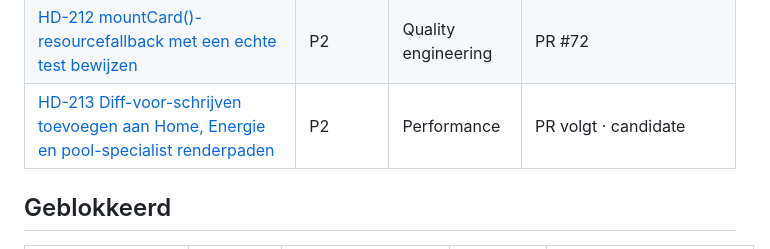
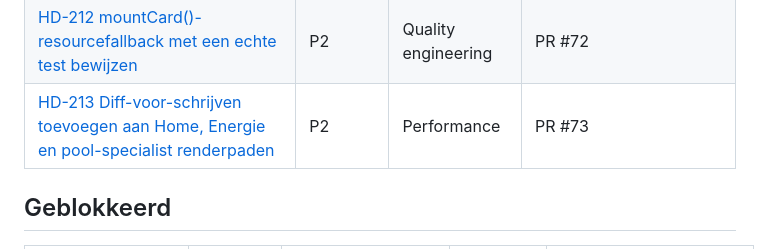
Before and after one commit to ju1ced/home-dashboard, a Markdown page: docs/planning/kanban.md, the part around the change. Rendered like a GitHub page.

Commit message:
docs: record PR #73 in kanban for HD-213
Co-Authored-By: Claude Sonnet 5 <noreply@anthropic.com>

```diff
--- a/docs/planning/kanban.md
+++ b/docs/planning/kanban.md
@@ -59,7 +59,7 @@ Geen tickets.
 | [HD-201 Volledige productaudit voor privacy en beveiliging](tickets.md#hd-201--volledige-productaudit-voor-privacy-en-beveiliging) | P0 | Quality engineering | PR #69 · `v0.8.0-alpha.27` |
 | [HD-211 Printersummary: relevante-state gating toevoegen](tickets.md#hd-211--printersummary-relevante-state-gating-toevoegen) | P2 | Performance | PR #71 |
 | [HD-212 mountCard()-resourcefallback met een echte test bewijzen](tickets.md#hd-212--mountcard-resourcefallback-met-een-echte-test-bewijzen) | P2 | Quality engineering | PR #72 |
-| [HD-213 Diff-voor-schrijven toevoegen aan Home, Energie en pool-specialist renderpaden](tickets.md#hd-213--diff-voor-schrijven-toevoegen-aan-home-energie-en-pool-specialist-renderpaden) | P2 | Performance | PR volgt · candidate |
+| [HD-213 Diff-voor-schrijven toevoegen aan Home, Energie en pool-specialist renderpaden](tickets.md#hd-213--diff-voor-schrijven-toevoegen-aan-home-energie-en-pool-specialist-renderpaden) | P2 | Performance | PR #73 |
 
 ## Geblokkeerd
 
```
